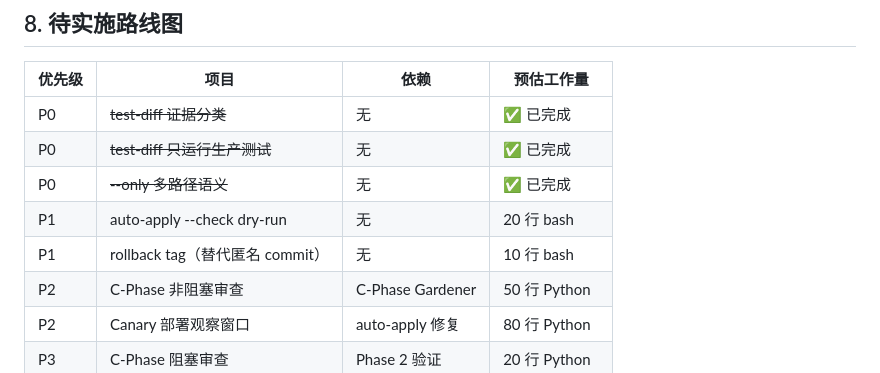
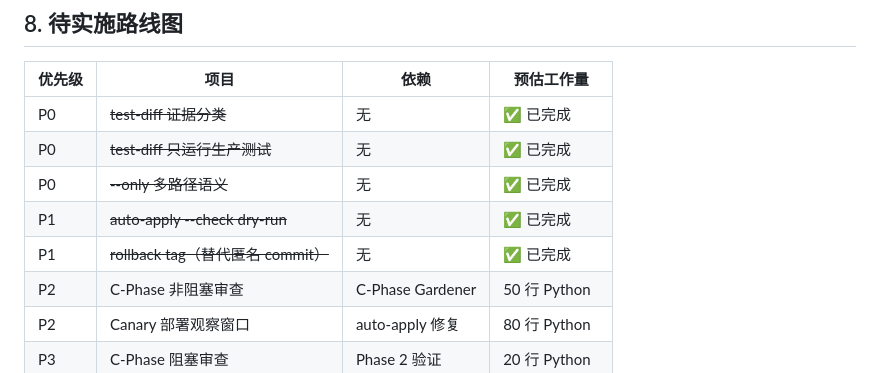
Before and after one commit to chendechuan117-create/genesis, a Markdown page: docs/pls_self_evolution_loop.md, the part around the change. GitHub-like rendering.

Commit message:
docs: mark P1 items completed

```diff
--- a/docs/pls_self_evolution_loop.md
+++ b/docs/pls_self_evolution_loop.md
@@ -305,8 +305,8 @@ PromotionGate 应该是原子的：
 | P0 | ~~test-diff 证据分类~~ | 无 | ✅ 已完成 |
 | P0 | ~~test-diff 只运行生产测试~~ | 无 | ✅ 已完成 |
 | P0 | ~~--only 多路径语义~~ | 无 | ✅ 已完成 |
-| P1 | auto-apply --check dry-run | 无 | 20 行 bash |
-| P1 | rollback tag（替代匿名 commit） | 无 | 10 行 bash |
+| P1 | ~~auto-apply --check dry-run~~ | 无 | ✅ 已完成 |
+| P1 | ~~rollback tag（替代匿名 commit）~~ | 无 | ✅ 已完成 |
 | P2 | C-Phase 非阻塞审查 | C-Phase Gardener | 50 行 Python |
 | P2 | Canary 部署观察窗口 | auto-apply 修复 | 80 行 Python |
 | P3 | C-Phase 阻塞审查 | Phase 2 验证 | 20 行 Python |
```
